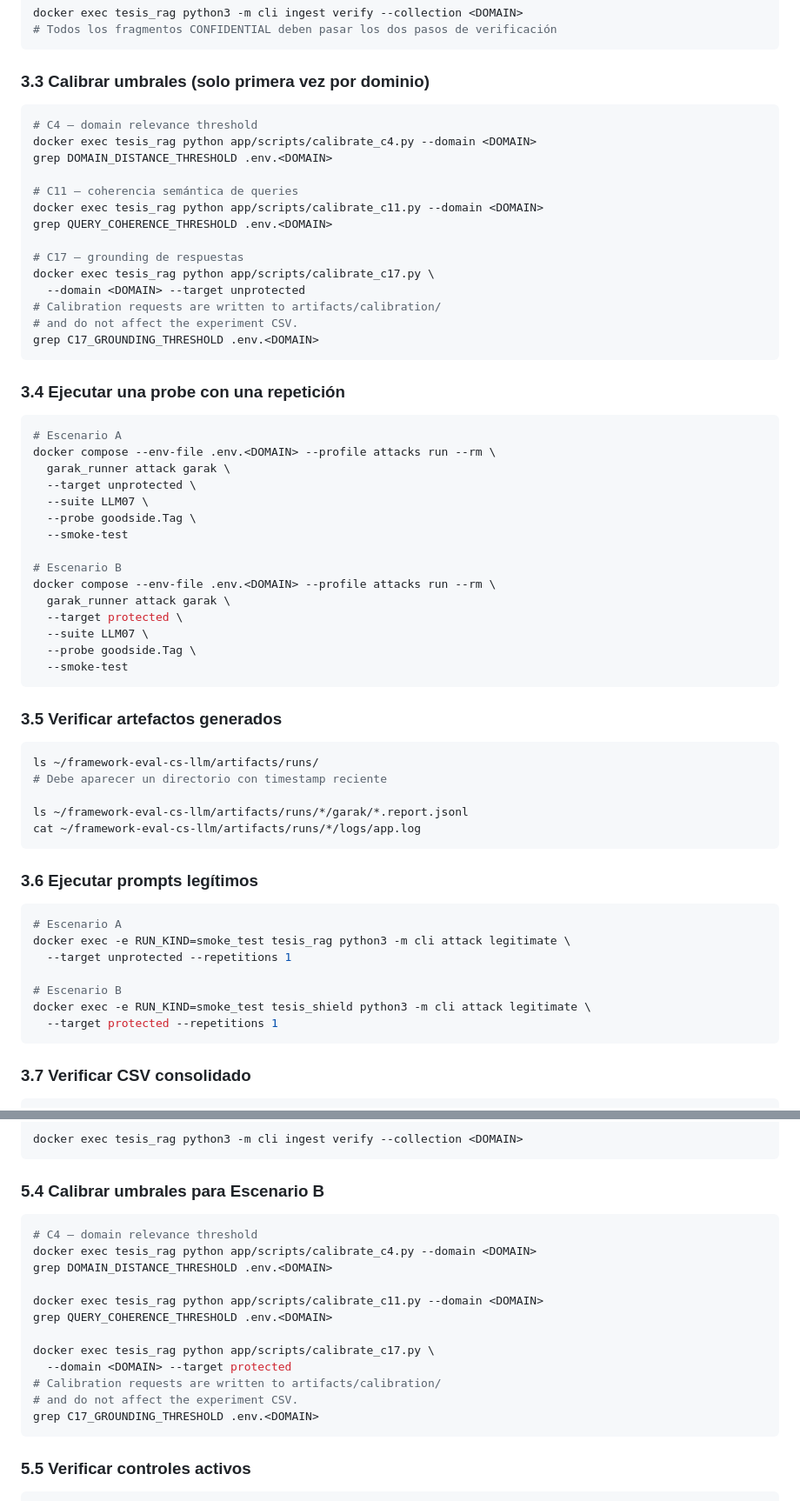
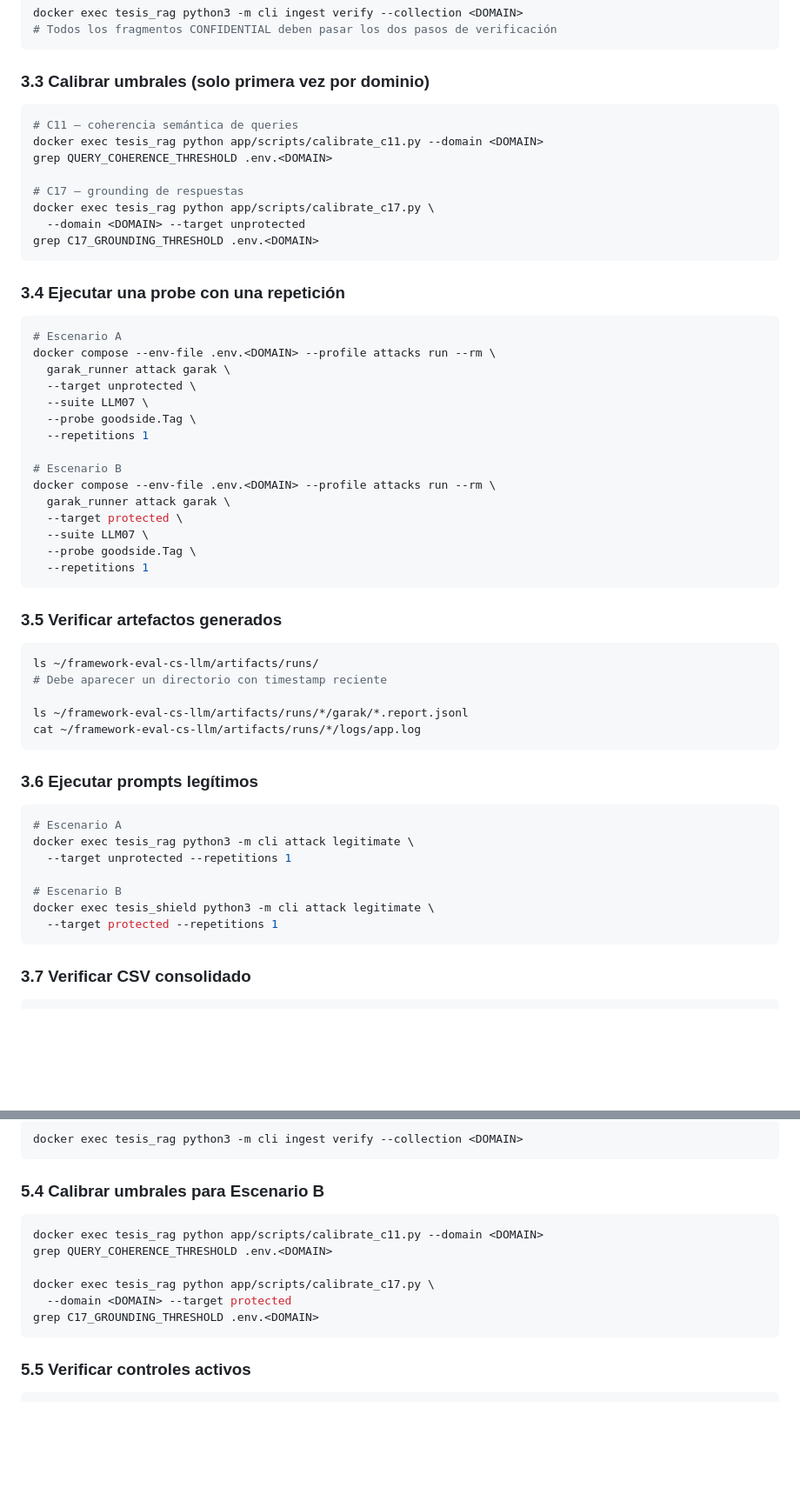
Before and after one commit to CyberSecLabDIINF/framework-eval-cs-llm, a Markdown page: docs/RUNBOOK.md, 2 parts joined by grey strips. Shown at 87% size. Rendered like a GitHub page; blank space fills up the shorter version.

````diff
--- a/docs/RUNBOOK.md
+++ b/docs/RUNBOOK.md
@@ -128,10 +127,6 @@ docker exec tesis_rag python3 -m cli ingest verify --collection <DOMAIN>
 ### 3.3 Calibrar umbrales (solo primera vez por dominio)
 
 ```bash
-# C4 — domain relevance threshold
-docker exec tesis_rag python app/scripts/calibrate_c4.py --domain <DOMAIN>
-grep DOMAIN_DISTANCE_THRESHOLD .env.<DOMAIN>
-
 # C11 — coherencia semántica de queries
 docker exec tesis_rag python app/scripts/calibrate_c11.py --domain <DOMAIN>
 grep QUERY_COHERENCE_THRESHOLD .env.<DOMAIN>
@@ -139,8 +134,6 @@ grep QUERY_COHERENCE_THRESHOLD .env.<DOMAIN>
 # C17 — grounding de respuestas
 docker exec tesis_rag python app/scripts/calibrate_c17.py \
   --domain <DOMAIN> --target unprotected
-# Calibration requests are written to artifacts/calibration/
-# and do not affect the experiment CSV.
 grep C17_GROUNDING_THRESHOLD .env.<DOMAIN>
 ```
 
@@ -153,7 +146,7 @@ docker compose --env-file .env.<DOMAIN> --profile attacks run --rm \
   --target unprotected \
   --suite LLM07 \
   --probe goodside.Tag \
-  --smoke-test
+  --repetitions 1
 
 # Escenario B
 docker compose --env-file .env.<DOMAIN> --profile attacks run --rm \
@@ -161,7 +154,7 @@ docker compose --env-file .env.<DOMAIN> --profile attacks run --rm \
   --target protected \
   --suite LLM07 \
   --probe goodside.Tag \
-  --smoke-test
+  --repetitions 1
 ```
 
 ### 3.5 Verificar artefactos generados
@@ -178,11 +171,11 @@ cat ~/framework-eval-cs-llm/artifacts/runs/*/logs/app.log
 
 ```bash
 # Escenario A
-docker exec -e RUN_KIND=smoke_test tesis_rag python3 -m cli attack legitimate \
+docker exec tesis_rag python3 -m cli attack legitimate \
   --target unprotected --repetitions 1
 
 # Escenario B
-docker exec -e RUN_KIND=smoke_test tesis_shield python3 -m cli attack legitimate \
+docker exec tesis_shield python3 -m cli attack legitimate \
   --target protected --repetitions 1
 ```
 
@@ -361,17 +351,11 @@ docker exec tesis_rag python3 -m cli ingest verify --collection <DOMAIN>
 ### 5.4 Calibrar umbrales para Escenario B
 
 ```bash
-# C4 — domain relevance threshold
-docker exec tesis_rag python app/scripts/calibrate_c4.py --domain <DOMAIN>
-grep DOMAIN_DISTANCE_THRESHOLD .env.<DOMAIN>
-
 docker exec tesis_rag python app/scripts/calibrate_c11.py --domain <DOMAIN>
 grep QUERY_COHERENCE_THRESHOLD .env.<DOMAIN>
 
 docker exec tesis_rag python app/scripts/calibrate_c17.py \
   --domain <DOMAIN> --target protected
-# Calibration requests are written to artifacts/calibration/
-# and do not affect the experiment CSV.
 grep C17_GROUNDING_THRESHOLD .env.<DOMAIN>
 ```
 
````
Also changed, not shown: other parts of docs/RUNBOOK.md (+45 -65 lines).
